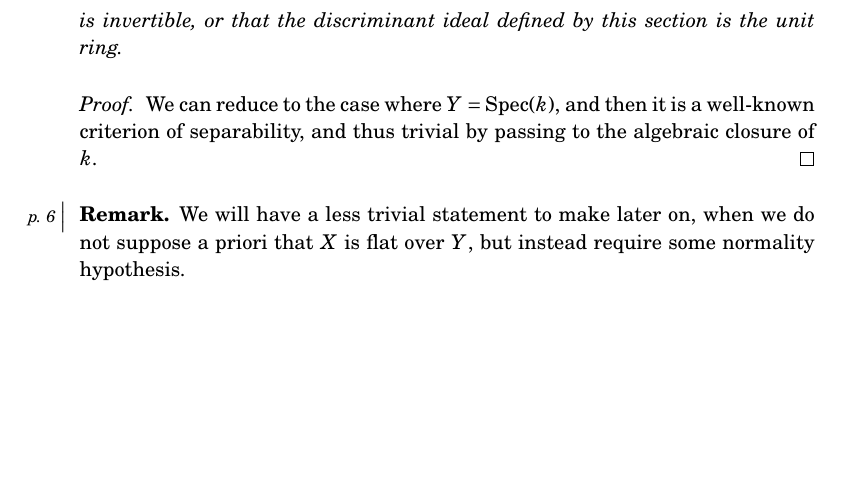
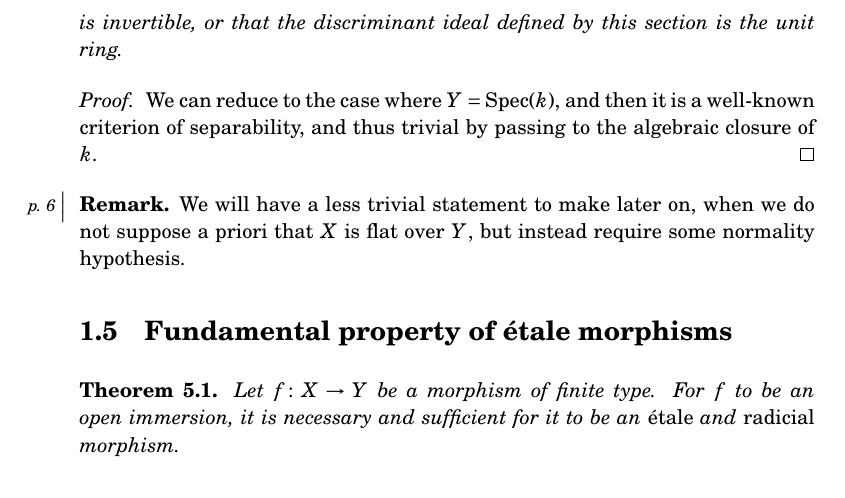
Before and after one commit to thosgood/sga, a LaTeX thesis (SGA-1/SGA-1.tex, which reads SGA-1/SGA-1.I/SGA-1.I.5.tex): part of page 10 of 10, cut so that both start at the same text. Compiled offline with pdfLaTeX.

Commit message:
starting 1.I.5

```diff
--- a/SGA-1/SGA-1.I/SGA-1.I.5.tex
+++ b/SGA-1/SGA-1.I/SGA-1.I.5.tex
@@ -1 +1,9 @@
 %!TEX root = ../SGA-1.tex
+\section{Fundamental property of \'{e}tale morphisms}
+\label{I.5}
+
+\begin{itenv}{Theorem 5.1}
+\label{I.5.1}
+  Let $f\colon X\to Y$ be a morphism of finite type.
+  For $f$ to be an open immersion, it is necessary and sufficient for it to be an \emph{\'{e}tale} and \emph{radicial} morphism.
+\end{itenv}
```
Also changed, not shown: 7 other files.
